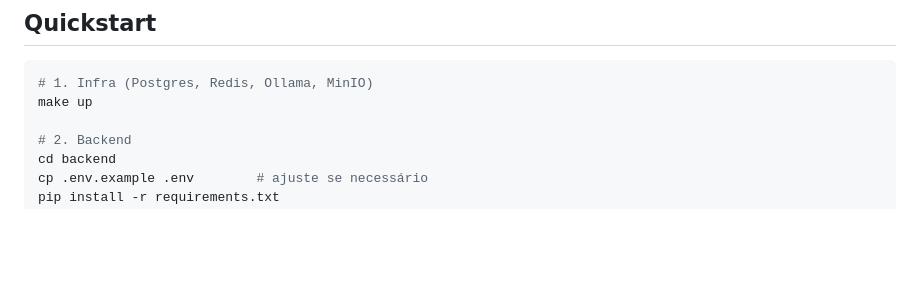
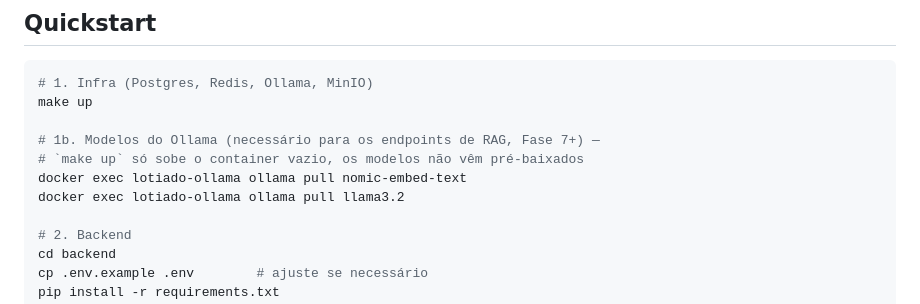
Before and after one commit to talles-coder/LotIAdo, a Markdown page: README.md, the part around the change. Drawn GitHub-style; blank space fills up the shorter version.

Commit message:
docs(readme): document required Ollama model pulls for RAG endpoints

````diff
--- a/README.md
+++ b/README.md
@@ -21,6 +21,11 @@ Projeto de portfólio/aprendizado — ver [docs/](docs/) para a especificação
 ```bash
 # 1. Infra (Postgres, Redis, Ollama, MinIO)
 make up
+
+# 1b. Modelos do Ollama (necessário para os endpoints de RAG, Fase 7+) —
+# `make up` só sobe o container vazio, os modelos não vêm pré-baixados
+docker exec lotiado-ollama ollama pull nomic-embed-text
+docker exec lotiado-ollama ollama pull llama3.2
 
 # 2. Backend
 cd backend
````
